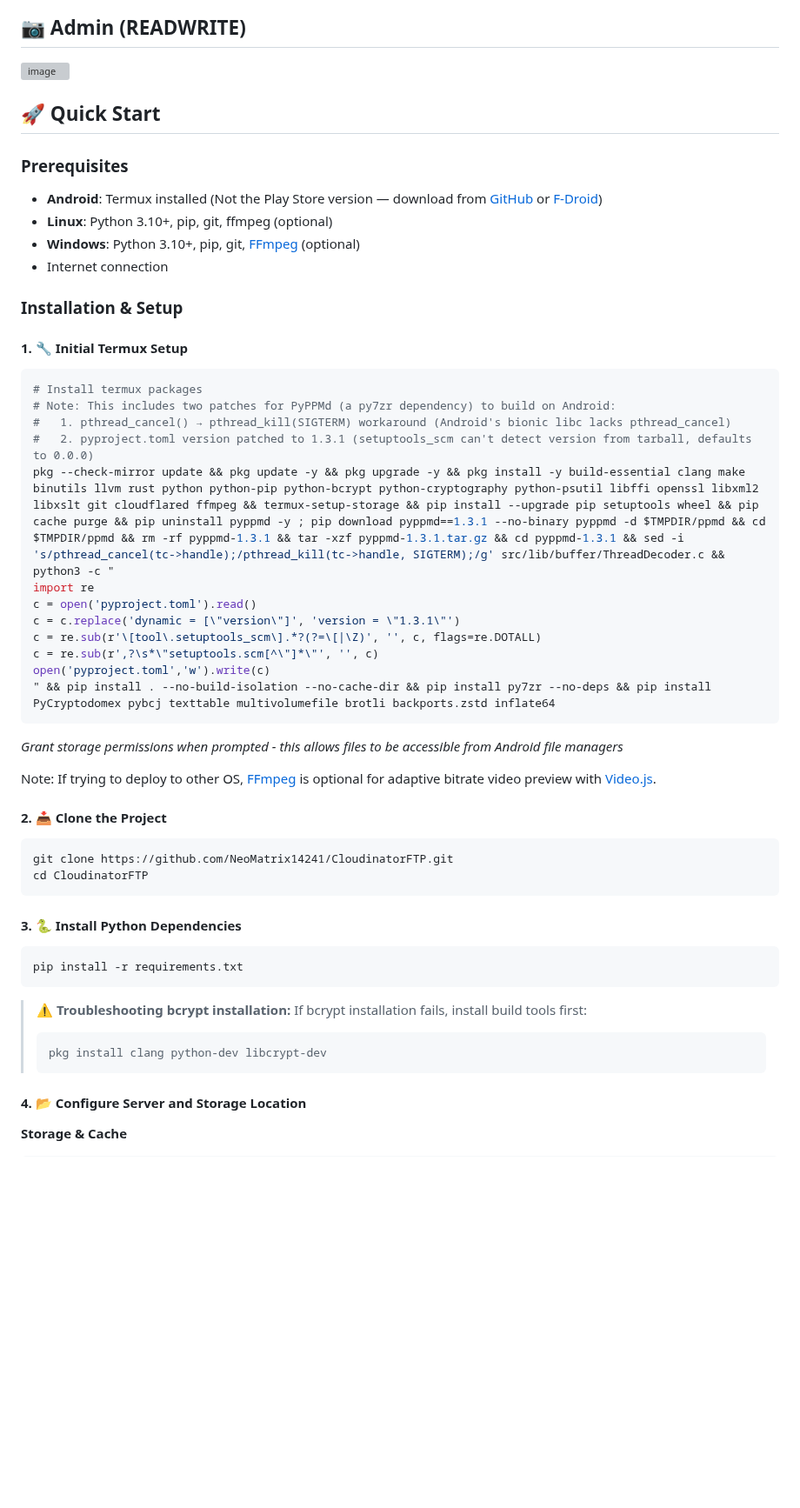
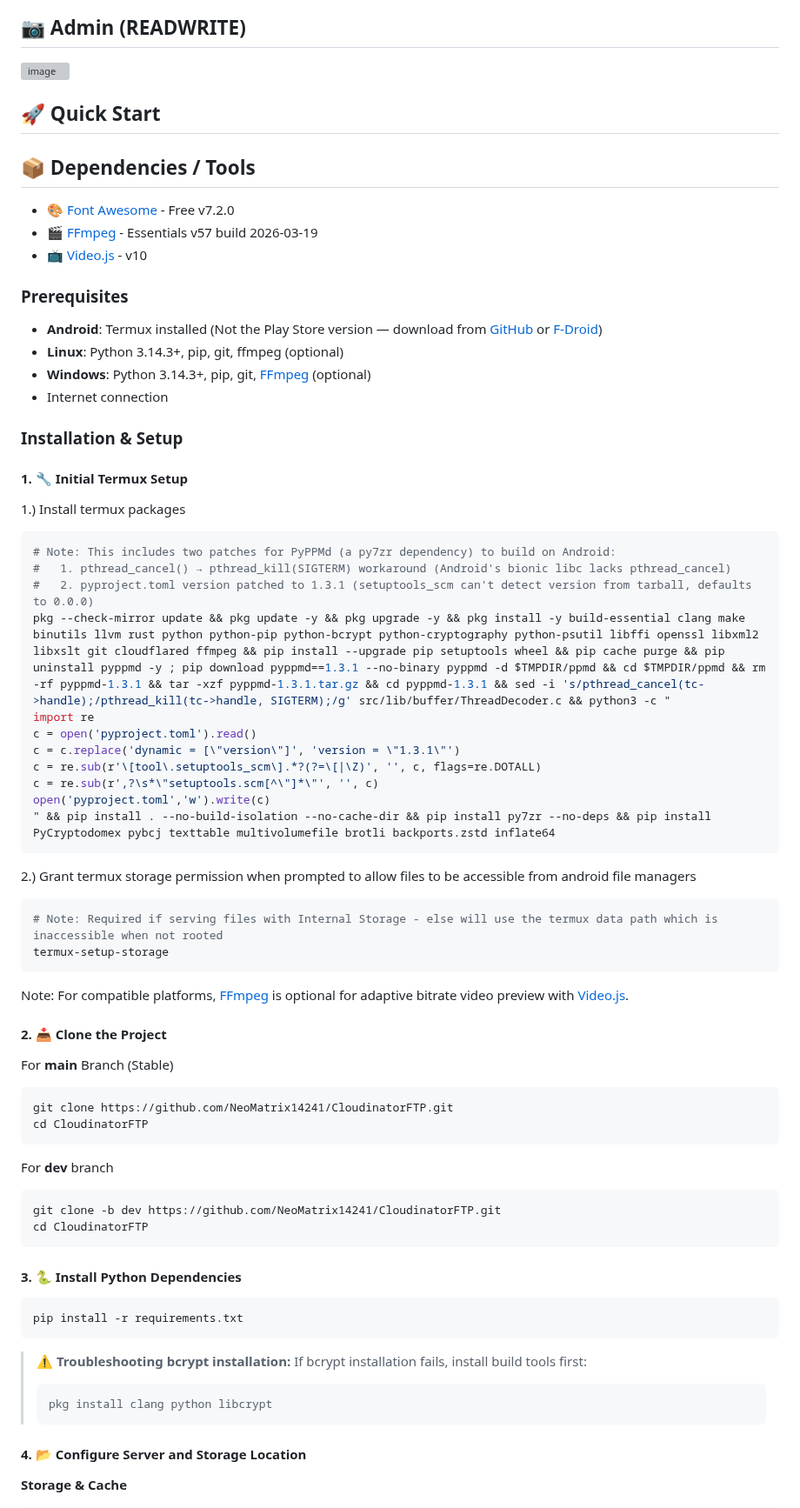
Before and after one commit to NeoMatrix14241/CloudinatorFTP, a Markdown page: README.md, the part around the change. Shown at 87% size. Rendered like a GitHub page; blank space fills up the shorter version; grey boxes are pictures that could not be loaded.

````diff
--- a/README.md
+++ b/README.md
@@ -17,23 +17,29 @@ A lightweight FTP-like file transfer server that runs on **Termux (Android), Lin
 
 ## 🚀 Quick Start
 
+## 📦 Dependencies / Tools
+
+- 🎨 [Font Awesome](https://fontawesome.com/) - Free v7.2.0
+- 🎬 [FFmpeg](https://www.ffmpeg.org/) - Essentials v57 build 2026-03-19
+- 📺 [Video.js](https://videojs.org/) - v10
+
 ### Prerequisites
 
 - **Android**: Termux installed (Not the Play Store version — download from [GitHub](https://github.com/termux/termux-app) or [F-Droid](https://f-droid.org/packages/com.termux/))
-- **Linux**: Python 3.10+, pip, git, ffmpeg (optional)
-- **Windows**: Python 3.10+, pip, git, [FFmpeg](https://www.gyan.dev/ffmpeg/builds/) (optional)
+- **Linux**: Python 3.14.3+, pip, git, ffmpeg (optional)
+- **Windows**: Python 3.14.3+, pip, git, [FFmpeg](https://www.gyan.dev/ffmpeg/builds/) (optional)
 - Internet connection
 
 ### Installation & Setup
 
 #### 1. 🔧 Initial Termux Setup
 
+1.) Install termux packages
 ```bash
-# Install termux packages
 # Note: This includes two patches for PyPPMd (a py7zr dependency) to build on Android:
 #   1. pthread_cancel() → pthread_kill(SIGTERM) workaround (Android's bionic libc lacks pthread_cancel)
 #   2. pyproject.toml version patched to 1.3.1 (setuptools_scm can't detect version from tarball, defaults to 0.0.0)
-pkg --check-mirror update && pkg update -y && pkg upgrade -y && pkg install -y build-essential clang make binutils llvm rust python python-pip python-bcrypt python-cryptography python-psutil libffi openssl libxml2 libxslt git cloudflared ffmpeg && termux-setup-storage && pip install --upgrade pip setuptools wheel && pip cache purge && pip uninstall pyppmd -y ; pip download pyppmd==1.3.1 --no-binary pyppmd -d $TMPDIR/ppmd && cd $TMPDIR/ppmd && rm -rf pyppmd-1.3.1 && tar -xzf pyppmd-1.3.1.tar.gz && cd pyppmd-1.3.1 && sed -i 's/pthread_cancel(tc->handle);/pthread_kill(tc->handle, SIGTERM);/g' src/lib/buffer/ThreadDecoder.c && python3 -c "
+pkg --check-mirror update && pkg update -y && pkg upgrade -y && pkg install -y build-essential clang make binutils llvm rust python python-pip python-bcrypt python-cryptography python-psutil libffi openssl libxml2 libxslt git cloudflared ffmpeg && pip install --upgrade pip setuptools wheel && pip cache purge && pip uninstall pyppmd -y ; pip download pyppmd==1.3.1 --no-binary pyppmd -d $TMPDIR/ppmd && cd $TMPDIR/ppmd && rm -rf pyppmd-1.3.1 && tar -xzf pyppmd-1.3.1.tar.gz && cd pyppmd-1.3.1 && sed -i 's/pthread_cancel(tc->handle);/pthread_kill(tc->handle, SIGTERM);/g' src/lib/buffer/ThreadDecoder.c && python3 -c "
 import re
 c = open('pyproject.toml').read()
 c = c.replace('dynamic = [\"version\"]', 'version = \"1.3.1\"')
@@ -42,14 +48,26 @@ c = re.sub(r',?\s*\"setuptools.scm[^\"]*\"', '', c)
 open('pyproject.toml','w').write(c)
 " && pip install . --no-build-isolation --no-cache-dir && pip install py7zr --no-deps && pip install PyCryptodomex pybcj texttable multivolumefile brotli backports.zstd inflate64
 ```
-*Grant storage permissions when prompted - this allows files to be accessible from Android file managers*
 
-Note: If trying to deploy to other OS, [FFmpeg](https://www.gyan.dev/ffmpeg/builds/) is optional for adaptive bitrate video preview with [Video.js](https://videojs.org/).
+2.) Grant termux storage permission when prompted to allow files to be accessible from android file managers
+```bash
+# Note: Required if serving files with Internal Storage - else will use the termux data path which is inaccessible when not rooted
+termux-setup-storage
+```
+
+Note: For compatible platforms, [FFmpeg](https://www.gyan.dev/ffmpeg/builds/) is optional for adaptive bitrate video preview with [Video.js](https://videojs.org/).
 
 #### 2. 📥 Clone the Project
 
+For **main** Branch (Stable)
 ```bash
 git clone https://github.com/NeoMatrix14241/CloudinatorFTP.git
+cd CloudinatorFTP
+```
+
+For **dev** branch
+```bash
+git clone -b dev https://github.com/NeoMatrix14241/CloudinatorFTP.git
 cd CloudinatorFTP
 ```
 
@@ -62,7 +80,7 @@ pip install -r requirements.txt
 > **⚠️ Troubleshooting bcrypt installation:**
 > If bcrypt installation fails, install build tools first:
 > ```bash
-> pkg install clang python-dev libcrypt-dev
+> pkg install clang python libcrypt
 > ```
 
 #### 4. 📂 Configure Server and Storage Location
````
